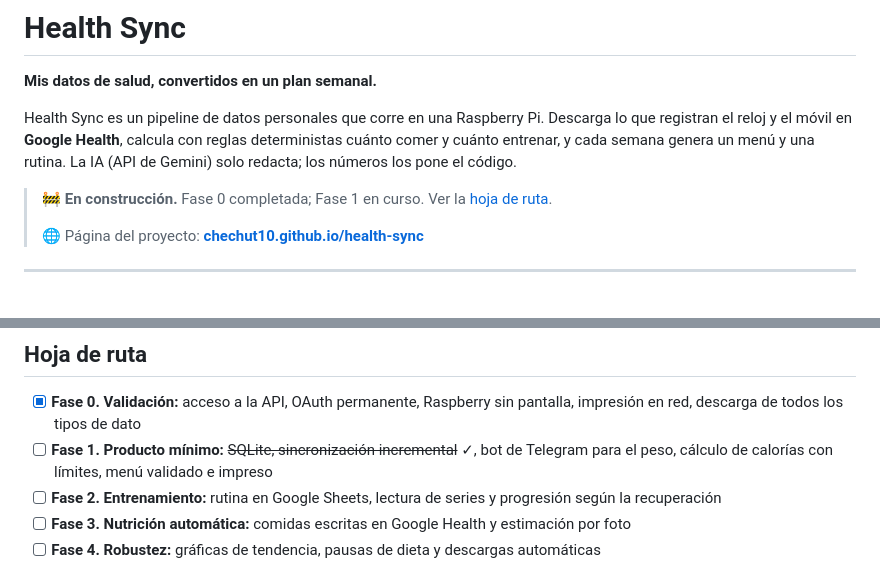
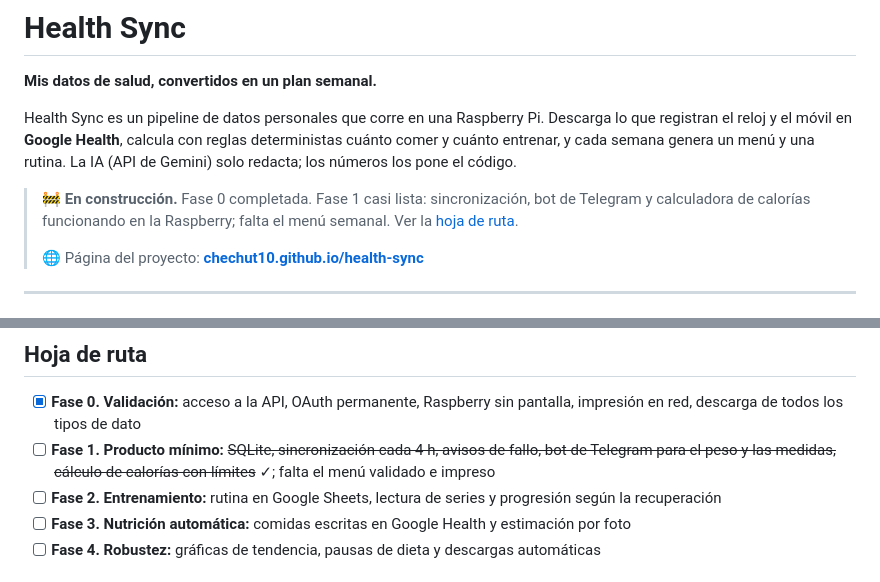
Before and after one commit to ChechuT10/health-sync, a Markdown page: README.md, 2 parts joined by grey strips. Drawn GitHub-style.

```diff
--- a/README.md
+++ b/README.md
@@ -4,7 +4,7 @@
 
 Health Sync es un pipeline de datos personales que corre en una Raspberry Pi. Descarga lo que registran el reloj y el móvil en **Google Health**, calcula con reglas deterministas cuánto comer y cuánto entrenar, y cada semana genera un menú y una rutina. La IA (API de Gemini) solo redacta; los números los pone el código.
 
-> 🚧 **En construcción.** Fase 0 completada; Fase 1 en curso. Ver la [hoja de ruta](#hoja-de-ruta).
+> 🚧 **En construcción.** Fase 0 completada. Fase 1 casi lista: sincronización, bot de Telegram y calculadora de calorías funcionando en la Raspberry; falta el menú semanal. Ver la [hoja de ruta](#hoja-de-ruta).
 >
 > 🌐 Página del proyecto: **[chechut10.github.io/health-sync](https://chechut10.github.io/health-sync/)**
 
@@ -136,7 +136,7 @@ python3 -m unittest      # desde la raíz del repositorio; solo usa la bibliotec
 ## Hoja de ruta
 
 - [x] **Fase 0. Validación:** acceso a la API, OAuth permanente, Raspberry sin pantalla, impresión en red, descarga de todos los tipos de dato
-- [ ] **Fase 1. Producto mínimo:** ~~SQLite, sincronización incremental~~ ✓, bot de Telegram para el peso, cálculo de calorías con límites, menú validado e impreso
+- [ ] **Fase 1. Producto mínimo:** ~~SQLite, sincronización cada 4 h, avisos de fallo, bot de Telegram para el peso y las medidas, cálculo de calorías con límites~~ ✓; falta el menú validado e impreso
 - [ ] **Fase 2. Entrenamiento:** rutina en Google Sheets, lectura de series y progresión según la recuperación
 - [ ] **Fase 3. Nutrición automática:** comidas escritas en Google Health y estimación por foto
 - [ ] **Fase 4. Robustez:** gráficas de tendencia, pausas de dieta y descargas automáticas
```
Also changed, not shown: docs/datos.md (+15 -1 lines).
